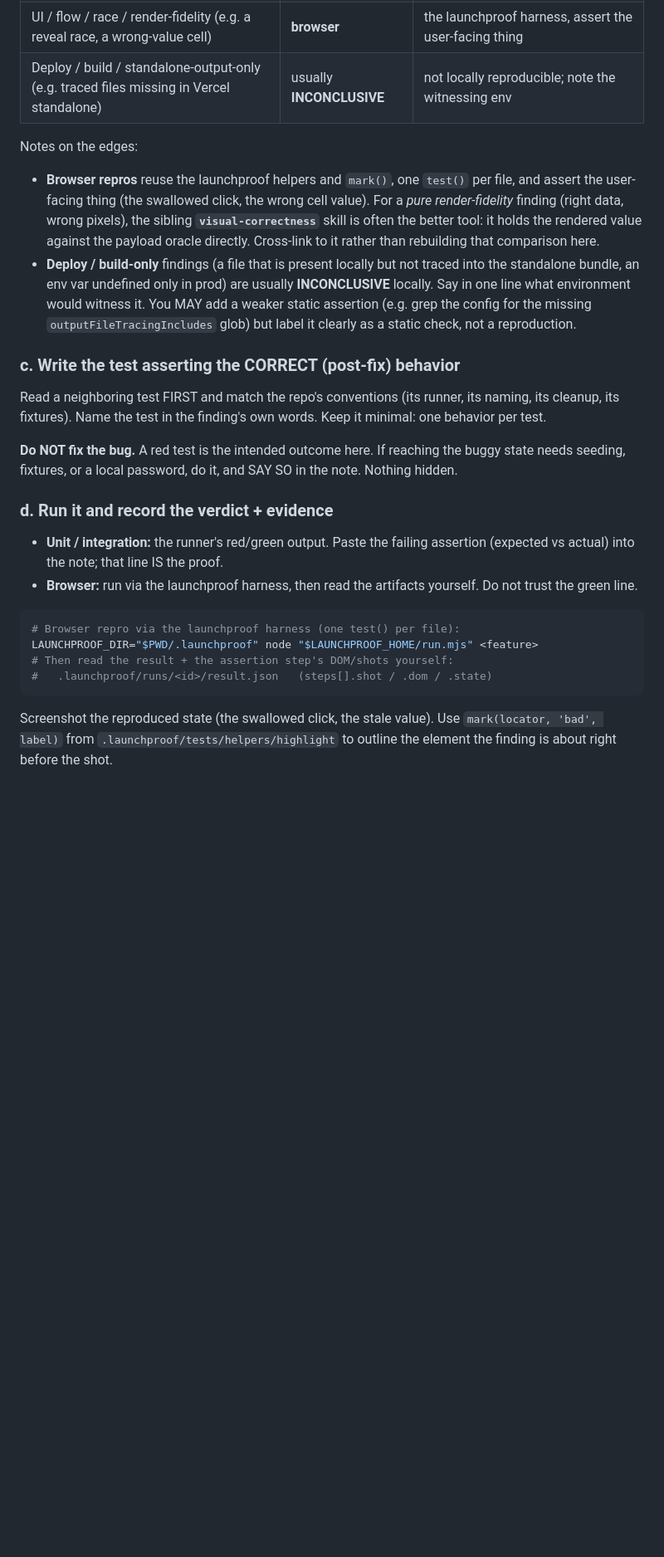
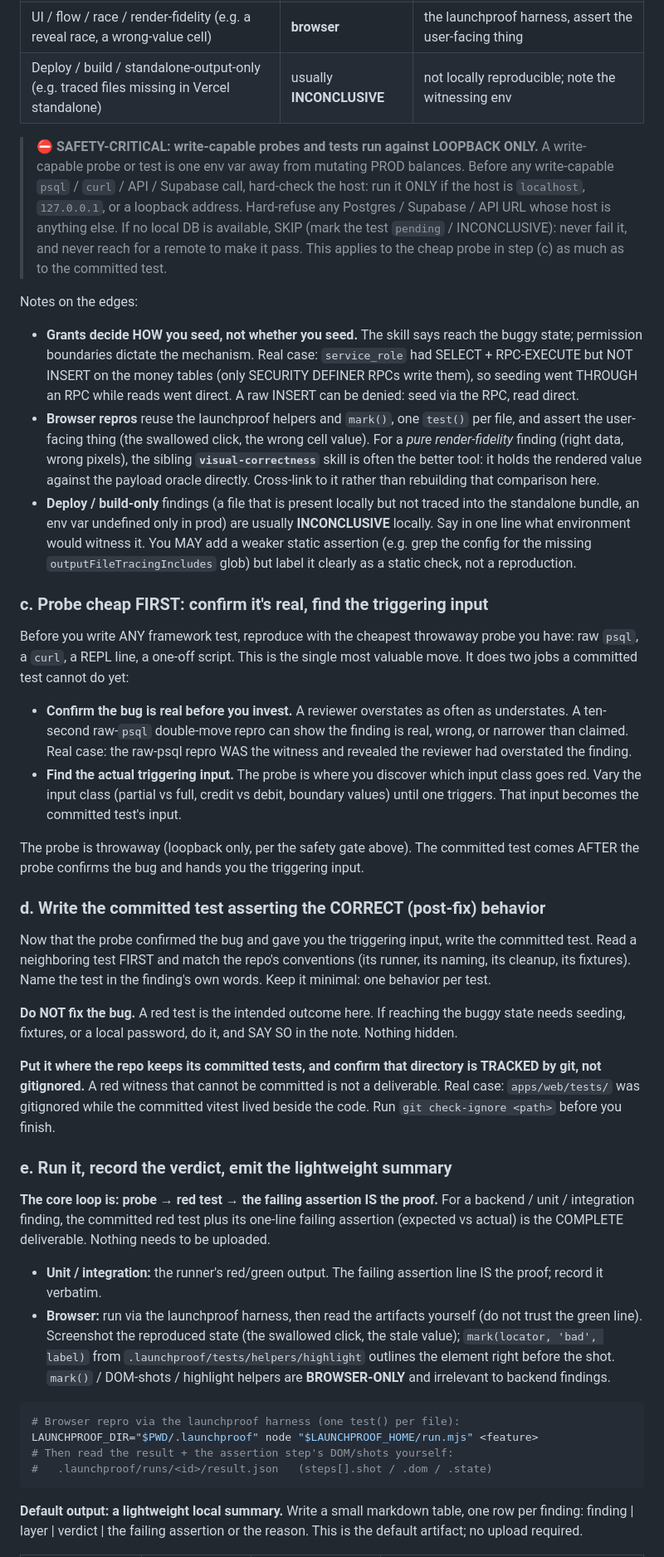
Before and after one commit to TeemuSo/launchproof, a Markdown page: skills/finding-repro/SKILL.md, the part around one of its changes. Shown at 83% size. Drawn GitHub-style; blank space fills up the shorter version.

````diff
--- a/skills/finding-repro/SKILL.md
+++ b/skills/finding-repro/SKILL.md
@@ -88,8 +89,15 @@ buggy path wins.
 | UI / flow / race / render-fidelity (e.g. a reveal race, a wrong-value cell) | **browser** | the launchproof harness, assert the user-facing thing |
 | Deploy / build / standalone-output-only (e.g. traced files missing in Vercel standalone) | usually **INCONCLUSIVE** | not locally reproducible; note the witnessing env |
 
+> **⛔ SAFETY-CRITICAL: write-capable probes and tests run against LOOPBACK ONLY.** A write-capable probe or test is one env var away from mutating PROD balances. Before any write-capable `psql` / `curl` / API / Supabase call, hard-check the host: run it ONLY if the host is `localhost`, `127.0.0.1`, or a loopback address. Hard-refuse any Postgres / Supabase / API URL whose host is anything else. If no local DB is available, SKIP (mark the test `pending` / INCONCLUSIVE): never fail it, and never reach for a remote to make it pass. This applies to the cheap probe in step (c) as much as to the committed test.
+
 Notes on the edges:
 
+- **Grants decide HOW you seed, not whether you seed.** The skill says reach the
+  buggy state; permission boundaries dictate the mechanism. Real case:
+  `service_role` had SELECT + RPC-EXECUTE but NOT INSERT on the money tables
+  (only SECURITY DEFINER RPCs write them), so seeding went THROUGH an RPC while
+  reads went direct. A raw INSERT can be denied: seed via the RPC, read direct.
 - **Browser repros** reuse the launchproof helpers and `mark()`, one `test()`
   per file, and assert the user-facing thing (the swallowed click, the wrong
   cell value). For a *pure render-fidelity* finding (right data, wrong pixels),
@@ -103,22 +111,55 @@ Notes on the edges:
   the missing `outputFileTracingIncludes` glob) but label it clearly as a
   static check, not a reproduction.
 
-### c. Write the test asserting the CORRECT (post-fix) behavior
+### c. Probe cheap FIRST: confirm it's real, find the triggering input
 
-Read a neighboring test FIRST and match the repo's conventions (its runner, its
-naming, its cleanup, its fixtures). Name the test in the finding's own words.
-Keep it minimal: one behavior per test.
+Before you write ANY framework test, reproduce with the cheapest throwaway probe
+you have: raw `psql`, a `curl`, a REPL line, a one-off script. This is the single
+most valuable move. It does two jobs a committed test cannot do yet:
+
+- **Confirm the bug is real before you invest.** A reviewer overstates as often
+  as understates. A ten-second raw-`psql` double-move repro can show the finding
+  is real, wrong, or narrower than claimed. Real case: the raw-psql repro WAS the
+  witness and revealed the reviewer had overstated the finding.
+- **Find the actual triggering input.** The probe is where you discover which
+  input class goes red. Vary the input class (partial vs full, credit vs debit,
+  boundary values) until one triggers. That input becomes the committed test's
+  input.
+
+The probe is throwaway (loopback only, per the safety gate above). The committed
+test comes AFTER the probe confirms the bug and hands you the triggering input.
+
+### d. Write the committed test asserting the CORRECT (post-fix) behavior
+
+Now that the probe confirmed the bug and gave you the triggering input, write the
+committed test. Read a neighboring test FIRST and match the repo's conventions
+(its runner, its naming, its cleanup, its fixtures). Name the test in the
+finding's own words. Keep it minimal: one behavior per test.
 
 **Do NOT fix the bug.** A red test is the intended outcome here. If reaching the
 buggy state needs seeding, fixtures, or a local password, do it, and SAY SO in
 the note. Nothing hidden.
 
-### d. Run it and record the verdict + evidence
+**Put it where the repo keeps its committed tests, and confirm that directory is
+TRACKED by git, not gitignored.** A red witness that cannot be committed is not a
+deliverable. Real case: `apps/web/tests/` was gitignored while the committed
+vitest lived beside the code. Run `git check-ignore <path>` before you finish.
 
-- **Unit / integration:** the runner's red/green output. Paste the failing
-  assertion (expected vs actual) into the note; that line IS the proof.
-- **Browser:** run via the launchproof harness, then read the artifacts
-  yourself. Do not trust the green line.
+### e. Run it, record the verdict, emit the lightweight summary
+
+**The core loop is: probe → red test → the failing assertion IS the proof.** For
+a backend / unit / integration finding, the committed red test plus its one-line
+failing assertion (expected vs actual) is the COMPLETE deliverable. Nothing needs
+to be uploaded.
+
+- **Unit / integration:** the runner's red/green output. The failing assertion
+  line IS the proof; record it verbatim.
+- **Browser:** run via the launchproof harness, then read the artifacts yourself
+  (do not trust the green line). Screenshot the reproduced state (the swallowed
+  click, the stale value); `mark(locator, 'bad', label)` from
+  `.launchproof/tests/helpers/highlight` outlines the element right before the
+  shot. `mark()` / DOM-shots / highlight helpers are **BROWSER-ONLY** and
+  irrelevant to backend findings.
 
 ```bash
 # Browser repro via the launchproof harness (one test() per file):
@@ -127,7 +168,7 @@ LAUNCHPROOF_DIR="$PWD/.launchproof" node "$LAUNCHPROOF_HOME/run.mjs" <feature>
 #   .launchproof/runs/<id>/result.json   (steps[].shot / .dom / .state)
 ```
 
-Screenshot the reproduced state (the swallowed click, the stale value). Use
-`mark(locator, 'bad', label)` from `.launchproof/tests/helpers/highlight` to
-outline the element the finding is about right before the shot.
+**Default output: a lightweight local summary.** Write a small markdown table,
+one row per finding: finding | layer | verdict | the failing assertion or the
+reason. This is the default artifact; no upload required.
 
````
Also changed, not shown: other parts of skills/finding-repro/SKILL.md (+50 -40 lines).
